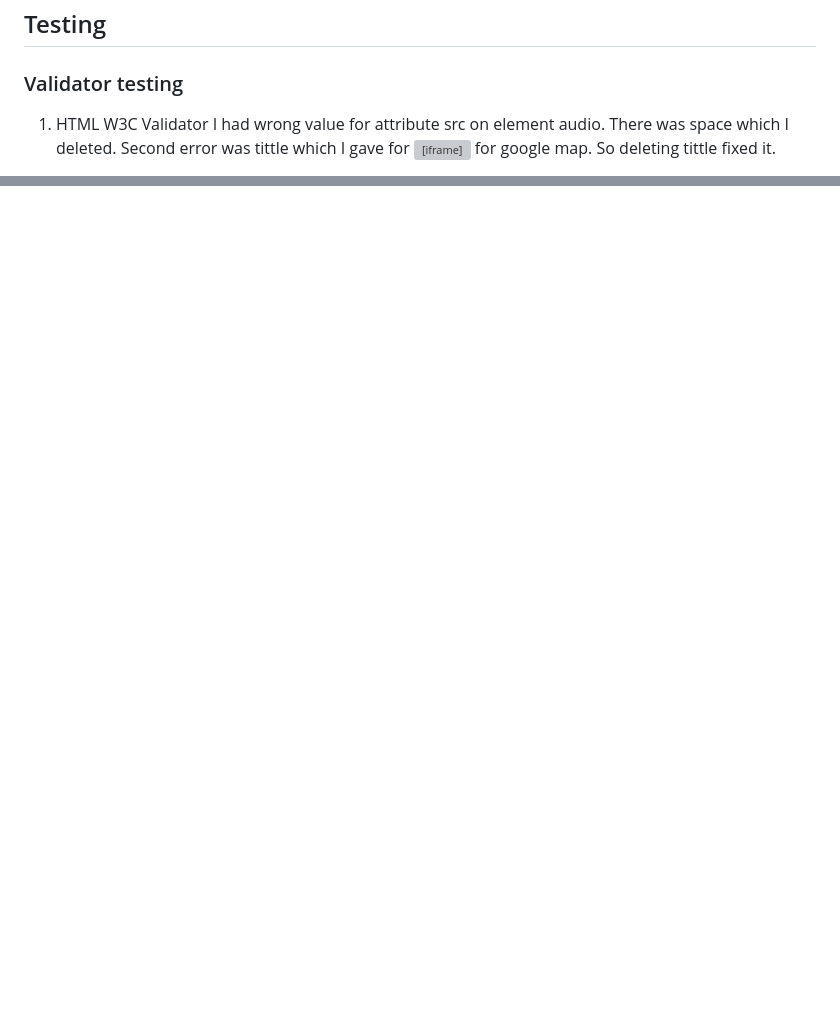
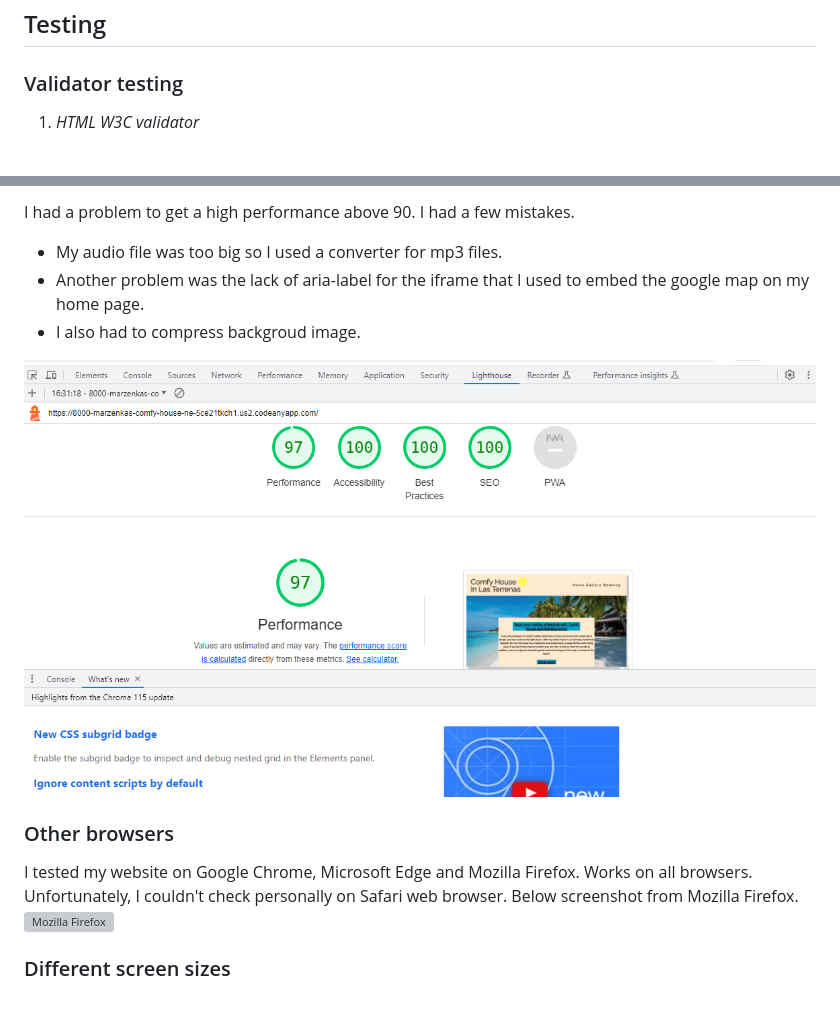
Before and after one commit to MarzenkaS/Comfy-House-New, a Markdown page: README.md, 2 parts joined by grey strips. Drawn GitHub-style; blank space fills up the shorter version; grey boxes are pictures that could not be loaded.

Commit message:
Add testing content to README.md file

```diff
--- a/README.md
+++ b/README.md
@@ -78,6 +78,5 @@ In addition, there are plenty of attractions in the area, so everyone will find
 
 ### Validator testing
 
-1. HTML W3C Validator
-   I had wrong value for attribute src on element audio. There was space which I deleted. Second error was tittle which I gave for <iframe> for google map. So deleting tittle fixed it.
+1. _HTML W3C validator_
 
@@ -84,0 +97,13 @@ In addition, there are plenty of attractions in the area, so everyone will find
+I had a problem to get a high performance above 90. I had a few mistakes.
+- My audio file was too big so I used a converter for mp3 files.
+- Another problem was the lack of aria-label for the iframe that I used to embed the google map on my home page.
+- I also had to compress backgroud image.
+
+![Lighthouse](https://github.com/MarzenkaS/Comfy-House-New/blob/main/images%20for%20readme/Lighthouse.png?raw=true)
+
+### Other browsers
+
+I tested my website on Google Chrome, Microsoft Edge and Mozilla Firefox. Works on all browsers. Unfortunately, I couldn't check personally on Safari web browser. Below screenshot from Mozilla Firefox.
+![Mozilla Firefox](https://github.com/MarzenkaS/Comfy-House-New/blob/main/images%20for%20readme/firefox.png?raw=true)
+
+### Different screen sizes
```
Also changed, not shown: other parts of README.md (+15 -2 lines).
